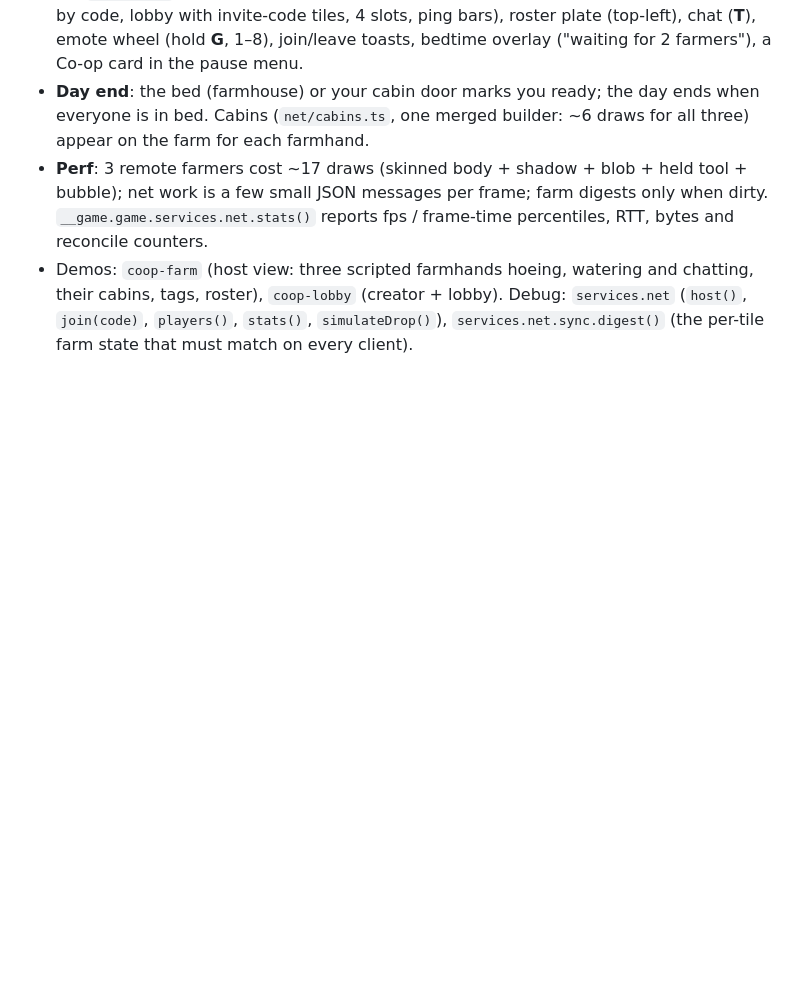
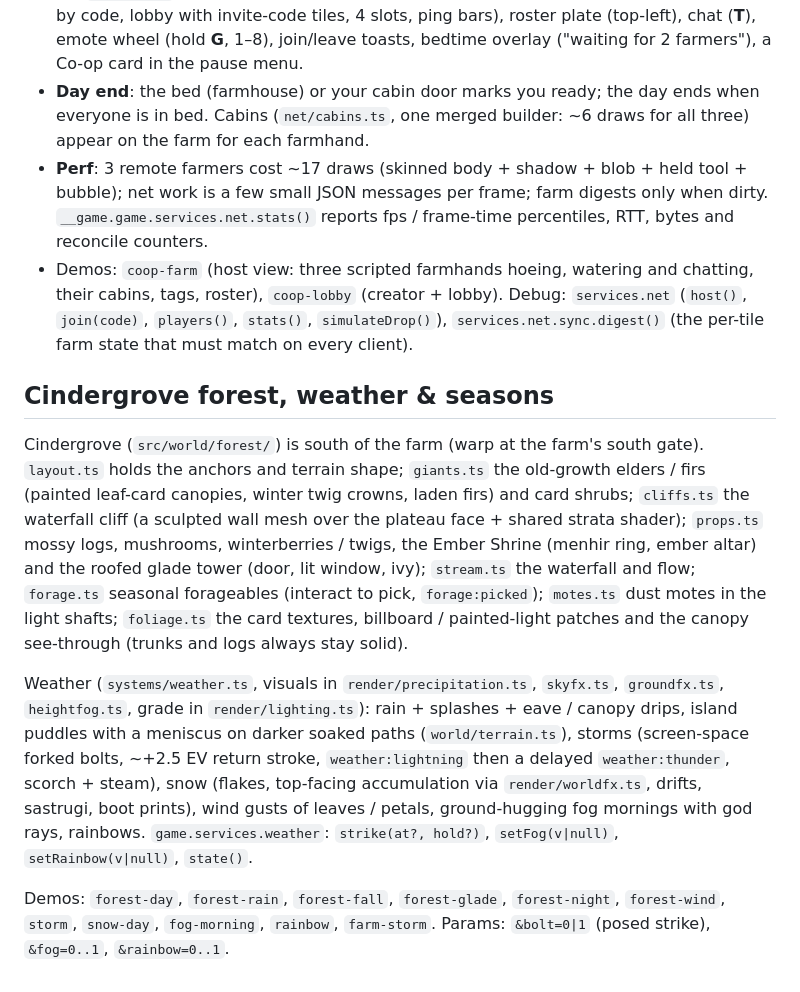
Before and after one commit to duolahypercho/hearthvale, a Markdown page: README.md, the part around the change. Drawn GitHub-style; blank space fills up the shorter version.

Commit message:
README: Cindergrove forest, weather & seasons section
Co-Authored-By: Claude Opus 5.5 <noreply@anthropic.com>

```diff
--- a/README.md
+++ b/README.md
@@ -431,3 +431,23 @@ Friends on other machines open the game from the host's address; the relay defau
 - Demos: `coop-farm` (host view: three scripted farmhands hoeing, watering and chatting, their cabins, tags,
   roster), `coop-lobby` (creator + lobby). Debug: `services.net` (`host()`, `join(code)`, `players()`, `stats()`,
   `simulateDrop()`), `services.net.sync.digest()` (the per-tile farm state that must match on every client).
+
+## Cindergrove forest, weather & seasons
+
+Cindergrove (`src/world/forest/`) is south of the farm (warp at the farm's south gate). `layout.ts` holds the anchors
+and terrain shape; `giants.ts` the old-growth elders / firs (painted leaf-card canopies, winter twig crowns, laden
+firs) and card shrubs; `cliffs.ts` the waterfall cliff (a sculpted wall mesh over the plateau face + shared strata
+shader); `props.ts` mossy logs, mushrooms, winterberries / twigs, the Ember Shrine (menhir ring, ember altar) and
+the roofed glade tower (door, lit window, ivy); `stream.ts` the waterfall and flow; `forage.ts` seasonal
+forageables (interact to pick, `forage:picked`); `motes.ts` dust motes in the light shafts; `foliage.ts` the card
+textures, billboard / painted-light patches and the canopy see-through (trunks and logs always stay solid).
+
+Weather (`systems/weather.ts`, visuals in `render/precipitation.ts`, `skyfx.ts`, `groundfx.ts`, `heightfog.ts`,
+grade in `render/lighting.ts`): rain + splashes + eave / canopy drips, island puddles with a meniscus on darker soaked
+paths (`world/terrain.ts`), storms (screen-space forked bolts, ~+2.5 EV return stroke, `weather:lightning` then a
+delayed `weather:thunder`, scorch + steam), snow (flakes, top-facing accumulation via `render/worldfx.ts`, drifts,
+sastrugi, boot prints), wind gusts of leaves / petals, ground-hugging fog mornings with god rays, rainbows.
+`game.services.weather`: `strike(at?, hold?)`, `setFog(v|null)`, `setRainbow(v|null)`, `state()`.
+
+Demos: `forest-day`, `forest-rain`, `forest-fall`, `forest-glade`, `forest-night`, `forest-wind`, `storm`, `snow-day`,
+`fog-morning`, `rainbow`, `farm-storm`. Params: `&bolt=0|1` (posed strike), `&fog=0..1`, `&rainbow=0..1`.
```
